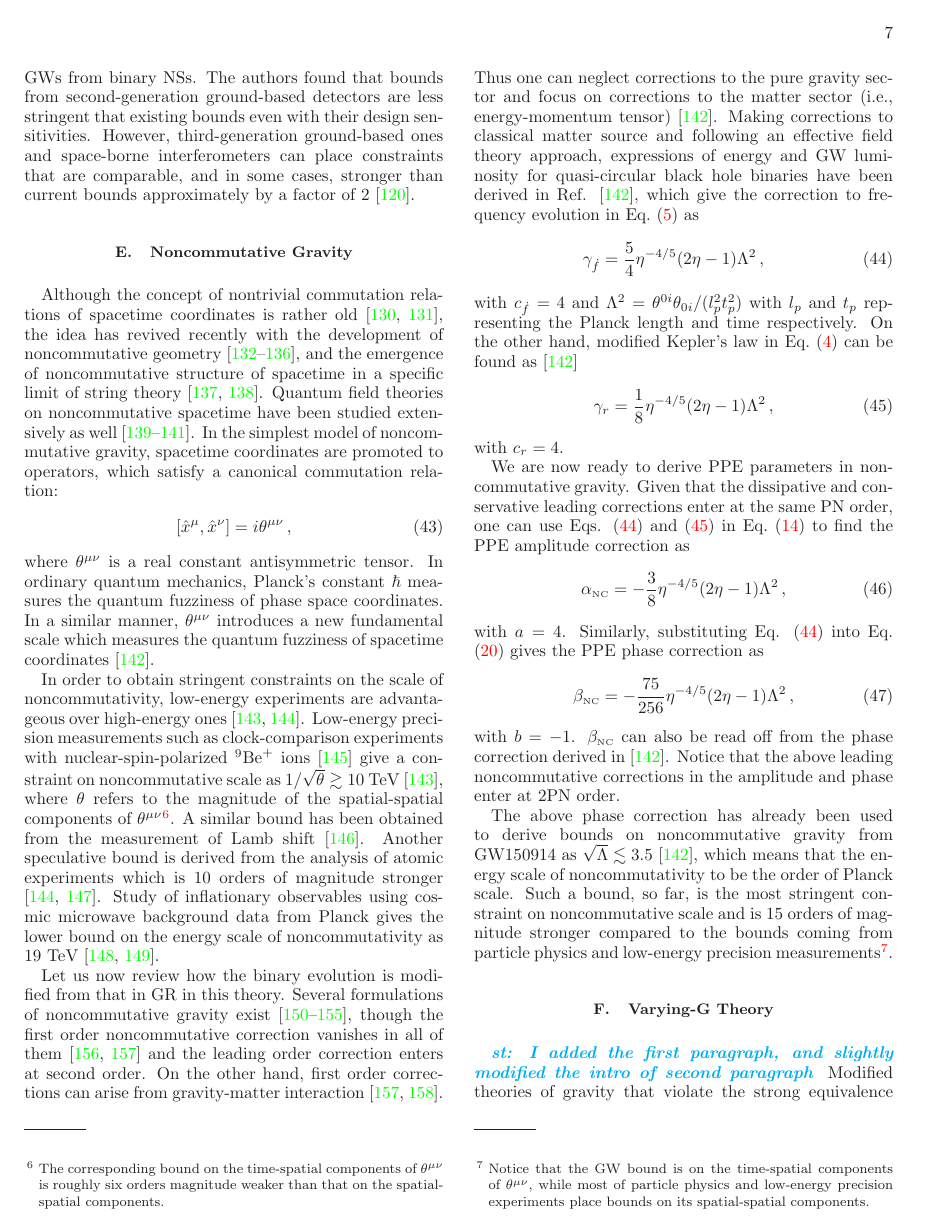
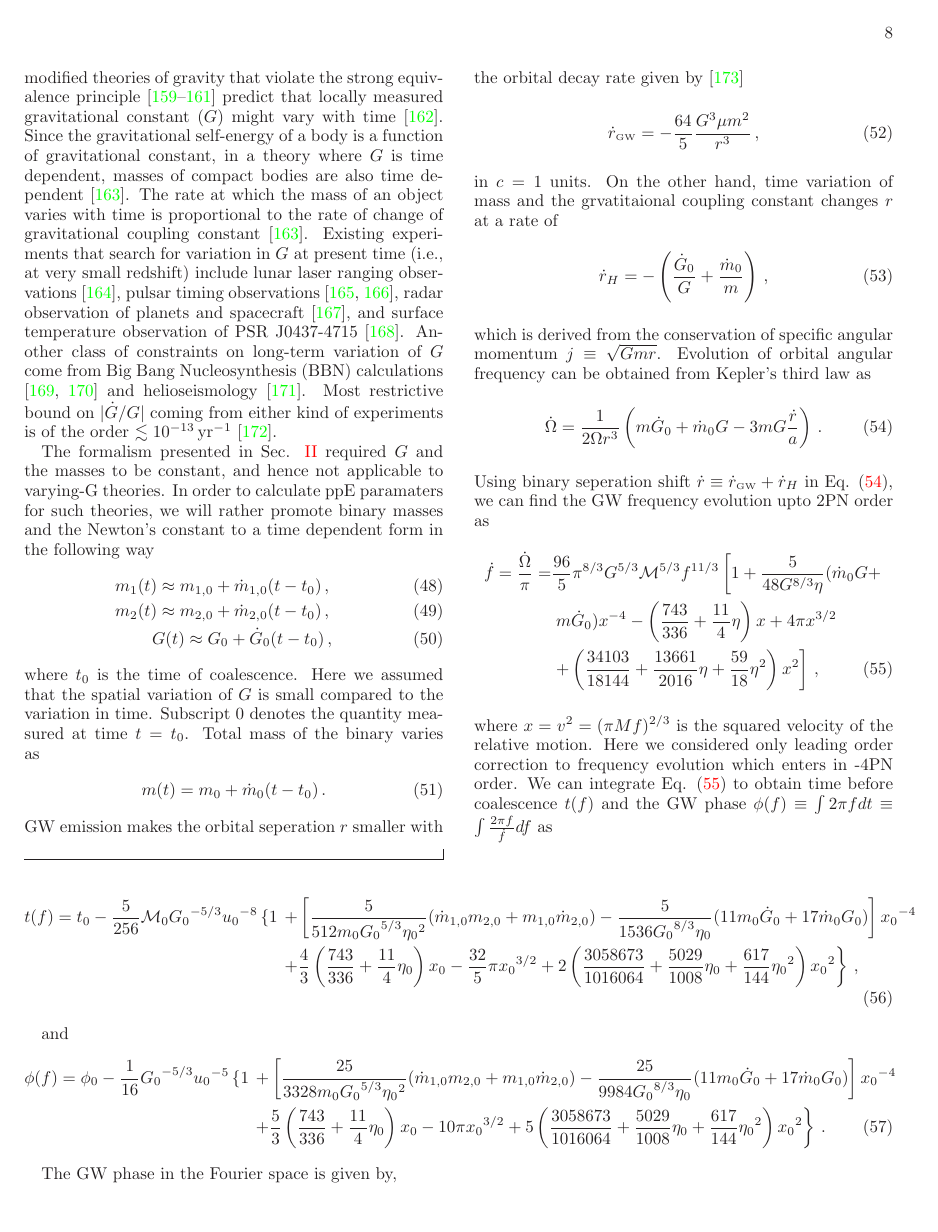
Before and after one commit to stshammi/ppE-parameters, a LaTeX paper (Draft/TEXfiles/ppE.tex): page 7 of 15 before the commit and page 8 of 15 after it. Compiled offline with LaTeX, dvips and Ghostscript.

Commit message:
editing first part of varying G

```diff
--- a/Draft/TEXfiles/ppE.tex
+++ b/Draft/TEXfiles/ppE.tex
@@ -539,7 +539,7 @@ The above phase correction has already been used to derive bounds on noncommutat
  %\newpage
  \subsection{Varying-G Theory}\label{gdot}
  \st{I added the first paragraph, and slightly modified the intro of second paragraph}
-Modified theories of gravity that violate the strong equivalence principle \cite{DiCasola:2013iia,Will2006,0264-9381-7-10-007} often predict that locally measured gravitational constant ($G$) might vary with time \cite{uzan:2010pm}. Since the gravitational self-energy of a body is a function of gravitational constant, in a theory where $G$ is time dependent, masses of compact bodies are also time dependent. The rate at which the mass of an object varies with time is proportional to the rate of change of gravitational coupling constant \cite{PhysRevLett.65.953}. Existing experiments that search for variation in $G$ at present time (i.e., at very small redshift) include lunar laser ranging observations \cite{Williams:2004qba}, pulsar timing observations  \cite{Deller:2008jx,Kaspi:1994hp}, radar observation of planets and spacecraft \cite{Pitjeva2005}, and surface temperature observation of PSR J0437-4715 \cite{Jofre:2006ug}. Another class of constraints on long-term variation of $G$ come from Big Bang Nucleosynthesis (BBN) calculations \cite{Bambi:2005fi,Copi:2003xd} and helioseismology \cite{0004-637X-498-2-871}. Most restrictive bound on $|\dot{G}/G|$ coming from either kind of experiments is of the order $\lesssim 10^{-13} \,\mathrm{yr}^{-1}$ \cite{Yunes:2009bv}.
+Many of modified theories of gravity that violate the strong equivalence principle \cite{DiCasola:2013iia,Will2006,0264-9381-7-10-007} predict that locally measured gravitational constant ($G$) might vary with time \cite{uzan:2010pm}. Since the gravitational self-energy of a body is a function of gravitational constant, in a theory where $G$ is time dependent, masses of compact bodies are also time dependent~\cite{PhysRevLett.65.953}. The rate at which the mass of an object varies with time is proportional to the rate of change of gravitational coupling constant \cite{PhysRevLett.65.953}. Existing experiments that search for variation in $G$ at present time (i.e., at very small redshift) include lunar laser ranging observations \cite{Williams:2004qba}, pulsar timing observations  \cite{Deller:2008jx,Kaspi:1994hp}, radar observation of planets and spacecraft \cite{Pitjeva2005}, and surface temperature observation of PSR J0437-4715 \cite{Jofre:2006ug}. Another class of constraints on long-term variation of $G$ come from Big Bang Nucleosynthesis (BBN) calculations \cite{Bambi:2005fi,Copi:2003xd} and helioseismology \cite{0004-637X-498-2-871}. Most restrictive bound on $|\dot{G}/G|$ coming from either kind of experiments is of the order $\lesssim 10^{-13} \,\mathrm{yr}^{-1}$ \cite{Yunes:2009bv}.
 
 The formalism presented in Sec. \ref{section:ppE} required $G$ and the masses to be constant, and hence not applicable to varying-G theories. In order to calculate ppE paramaters for such theories, we will rather promote binary masses and the Newton's constant to a time dependent form in the following way
  \begin{eqnarray}\label{eq:3.7a2}
```
